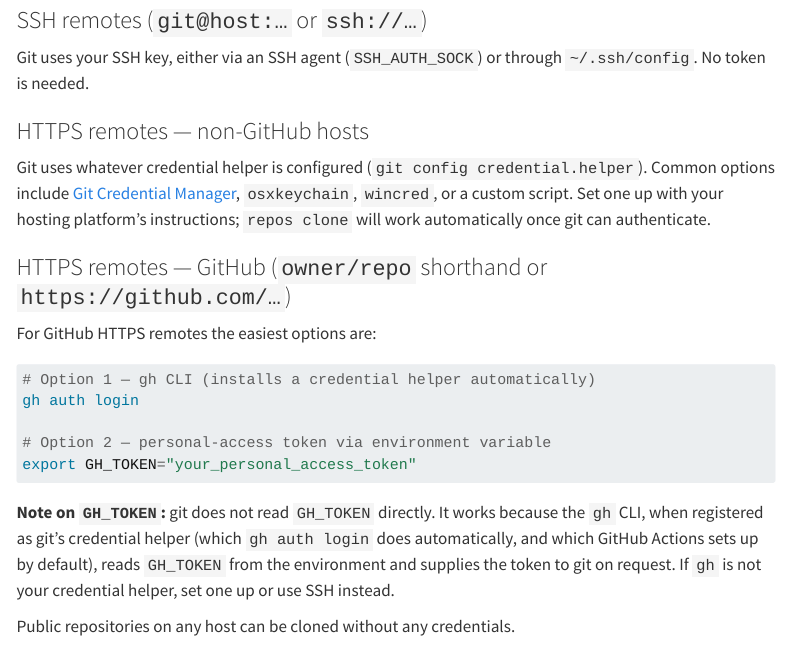
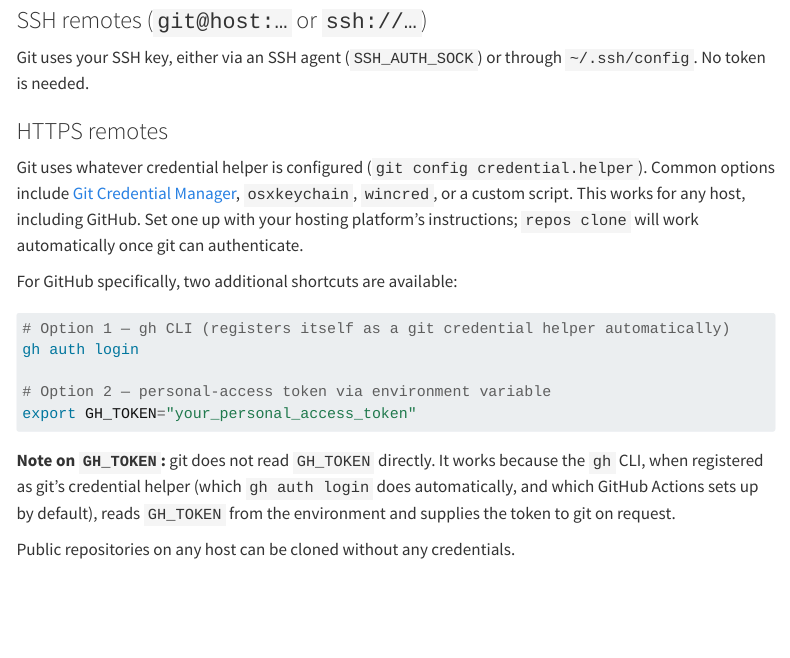
Before and after one commit to MiguelRodo/repos, a Quarto document (clone.qmd): the page in a window 1100 px wide, from 1900 px down. Rendered offline with R 4.5, knitr and Pandoc in place of Quarto, with nearby package versions; menus at the side of the page are left out.

Commit message:
docs: merge HTTPS subsections — credential helper works for all hosts including GitHub
Agent-Logs-Url: https://github.com/MiguelRodo/repos/sessions/3f44494b-bc27-42ab-973f-c9e6afb20b24

Co-authored-by: MiguelRodo <23501332+MiguelRodo@users.noreply.github.com>

````diff
--- a/clone.qmd
+++ b/clone.qmd
@@ -89,20 +89,18 @@ whatever `git` has available for the remote's protocol.
 Git uses your SSH key, either via an SSH agent (`SSH_AUTH_SOCK`) or through
 `~/.ssh/config`.  No token is needed.
 
-### HTTPS remotes — non-GitHub hosts
+### HTTPS remotes
 
 Git uses whatever credential helper is configured (`git config credential.helper`).
 Common options include [Git Credential Manager](https://github.com/git-ecosystem/git-credential-manager),
-`osxkeychain`, `wincred`, or a custom script.  Set one up with your hosting
-platform's instructions; `repos clone` will work automatically once git can
-authenticate.
+`osxkeychain`, `wincred`, or a custom script.  This works for any host,
+including GitHub.  Set one up with your hosting platform's instructions;
+`repos clone` will work automatically once git can authenticate.
 
-### HTTPS remotes — GitHub (`owner/repo` shorthand or `https://github.com/…`)
-
-For GitHub HTTPS remotes the easiest options are:
+For GitHub specifically, two additional shortcuts are available:
 
 ```bash
-# Option 1 — gh CLI (installs a credential helper automatically)
+# Option 1 — gh CLI (registers itself as a git credential helper automatically)
 gh auth login
 
 # Option 2 — personal-access token via environment variable
@@ -113,8 +111,7 @@ export GH_TOKEN="your_personal_access_token"
 because the `gh` CLI, when registered as git's credential helper (which
 `gh auth login` does automatically, and which GitHub Actions sets up by
 default), reads `GH_TOKEN` from the environment and supplies the token to
-git on request.  If `gh` is not your credential helper, set one up or use
-SSH instead.
+git on request.
 
 Public repositories on any host can be cloned without any credentials.
 
````
